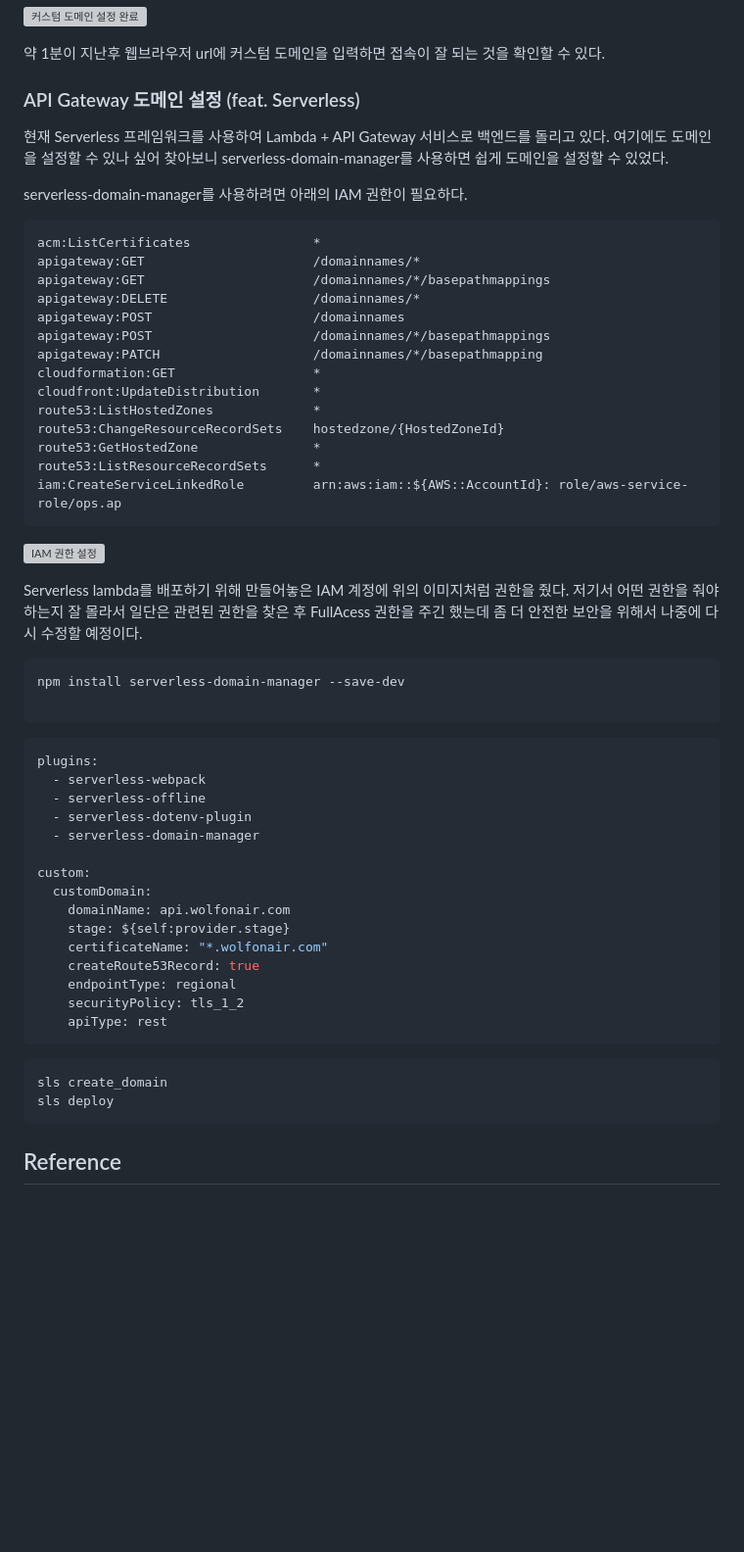
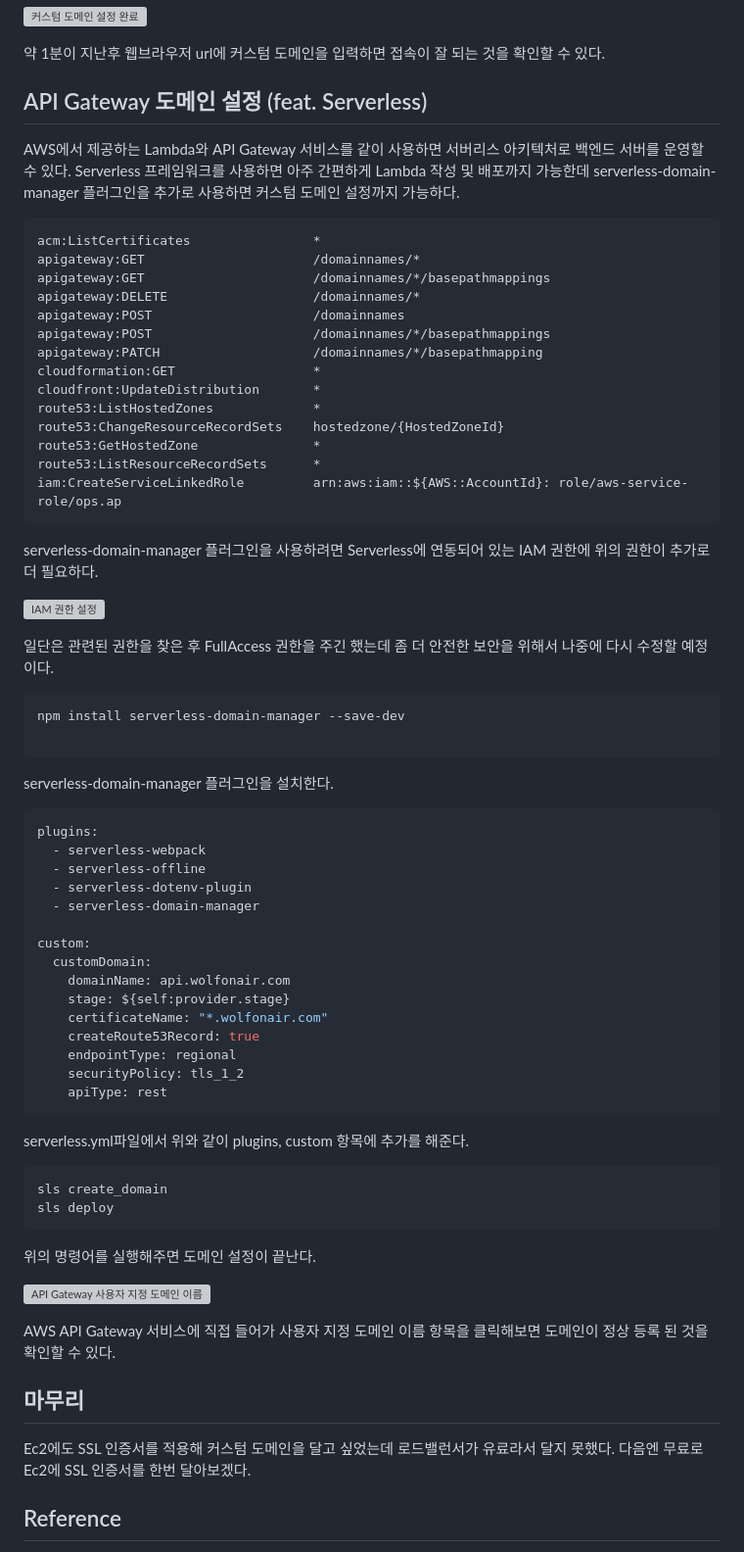
Before and after one commit to partykyoung/old-dev-blog, a Markdown page: draft/2020-08-30-etc-aws-route-53.md, the part around the change printed below. Shown: that part at 98% size. GitHub-like rendering; blank space fills up the shorter version; grey boxes are pictures that could not be loaded.

Commit message:
feat: Serverless + AWS API gateway 도메인 설정법 정리 중

````diff
--- a/draft/2020-08-30-etc-aws-route-53.md
+++ b/draft/2020-08-30-etc-aws-route-53.md
@@ -116,11 +116,9 @@ CloudFront에서 ssl 인증서를 적용하려면 미국 동부(버지니아 북
 
 약 1분이 지난후 웹브라우저 url에 커스텀 도메인을 입력하면 접속이 잘 되는 것을 확인할 수 있다.
 
-### API Gateway 도메인 설정 (feat. Serverless)
+## API Gateway 도메인 설정 (feat. Serverless)
 
-현재 Serverless 프레임워크를 사용하여 Lambda + API Gateway 서비스로 백엔드를 돌리고 있다. 여기에도 도메인을 설정할 수 있나 싶어 찾아보니 serverless-domain-manager를 사용하면 쉽게 도메인을 설정할 수 있었다.
-
-serverless-domain-manager를 사용하려면 아래의 IAM 권한이 필요하다.
+AWS에서 제공하는 Lambda와 API Gateway 서비스를 같이 사용하면 서버리스 아키텍처로 백엔드 서버를 운영할 수 있다. Serverless 프레임워크를 사용하면 아주 간편하게 Lambda 작성 및 배포까지 가능한데 serverless-domain-manager 플러그인을 추가로 사용하면 커스텀 도메인 설정까지 가능하다.
 
 ```
 acm:ListCertificates                *
@@ -139,14 +137,18 @@ route53:ListResourceRecordSets      *
 iam:CreateServiceLinkedRole         arn:aws:iam::${AWS::AccountId}: role/aws-service-role/ops.ap
 ```
 
+serverless-domain-manager 플러그인을 사용하려면 Serverless에 연동되어 있는 IAM 권한에 위의 권한이 추가로 더 필요하다.
+
 ![IAM 권한 설정](../images/etc/aws-route-53-19.png)
 
-Serverless lambda를 배포하기 위해 만들어놓은 IAM 계정에 위의 이미지처럼 권한을 줬다. 저기서 어떤 권한을 줘야하는지 잘 몰라서 일단은 관련된 권한을 찾은 후 FullAcess 권한을 주긴 했는데 좀 더 안전한 보안을 위해서 나중에 다시 수정할 예정이다.
+일단은 관련된 권한을 찾은 후 FullAccess 권한을 주긴 했는데 좀 더 안전한 보안을 위해서 나중에 다시 수정할 예정이다.
 
 ```
 npm install serverless-domain-manager --save-dev
 
 ```
+
+serverless-domain-manager 플러그인을 설치한다.
 
 ```yml
 plugins:
@@ -166,10 +168,21 @@ custom:
     apiType: rest
 ```
 
+serverless.yml파일에서 위와 같이 plugins, custom 항목에 추가를 해준다.
+
 ```
 sls create_domain
 sls deploy
 ```
+
+위의 명령어를 실행해주면 도메인 설정이 끝난다.
+
+![API Gateway 사용자 지정 도메인 이름](../images/etc/aws-route-53-20.png)
+
+AWS API Gateway 서비스에 직접 들어가 사용자 지정 도메인 이름 항목을 클릭해보면 도메인이 정상 등록 된 것을 확인할 수 있다.
+
+## 마무리
+Ec2에도 SSL 인증서를 적용해 커스텀 도메인을 달고 싶었는데 로드밸런서가 유료라서 달지 못했다. 다음엔 무료로 Ec2에 SSL 인증서를 한번 달아보겠다.
 
 ## Reference
 > - [Amazon Route53 101 - 서태호 | 강남비기너모임 : AWS Community Day](https://www.youtube.com/watch?v=Nr7nLwfvT3Y)
````
Also changed, not shown: other parts of draft/2020-08-30-etc-aws-route-53.md (+2 -2 lines), src/images/etc/aws-route-53-20.png (added).
